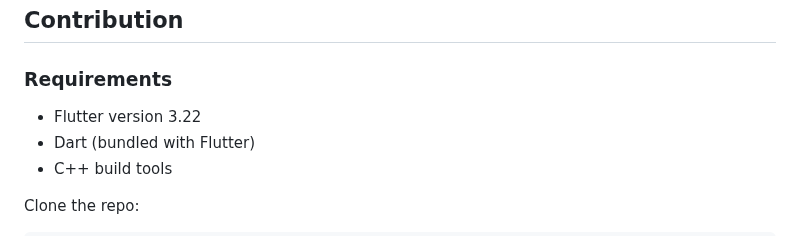
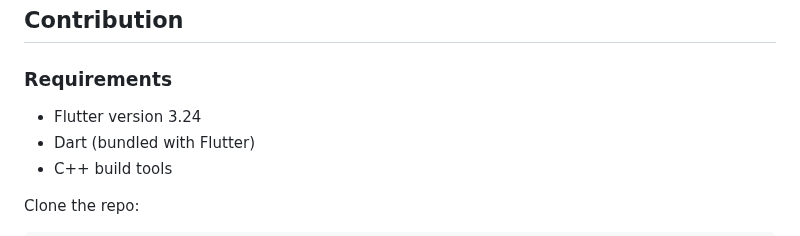
Before and after one commit to JackboxUtility/JackboxUtility, a Markdown page: README.md, the part around the change. Rendered like a GitHub page.

Commit message:
doc: Update flutter version on Readme
Refs: #429

```diff
--- a/README.md
+++ b/README.md
@@ -55,7 +55,7 @@ We are using [Weblate](https://hosted.weblate.org/) to translate the app. You ca
 
 ### Requirements
 
-- Flutter version 3.22
+- Flutter version 3.24
 - Dart (bundled with Flutter)
 - C++ build tools
 
```
